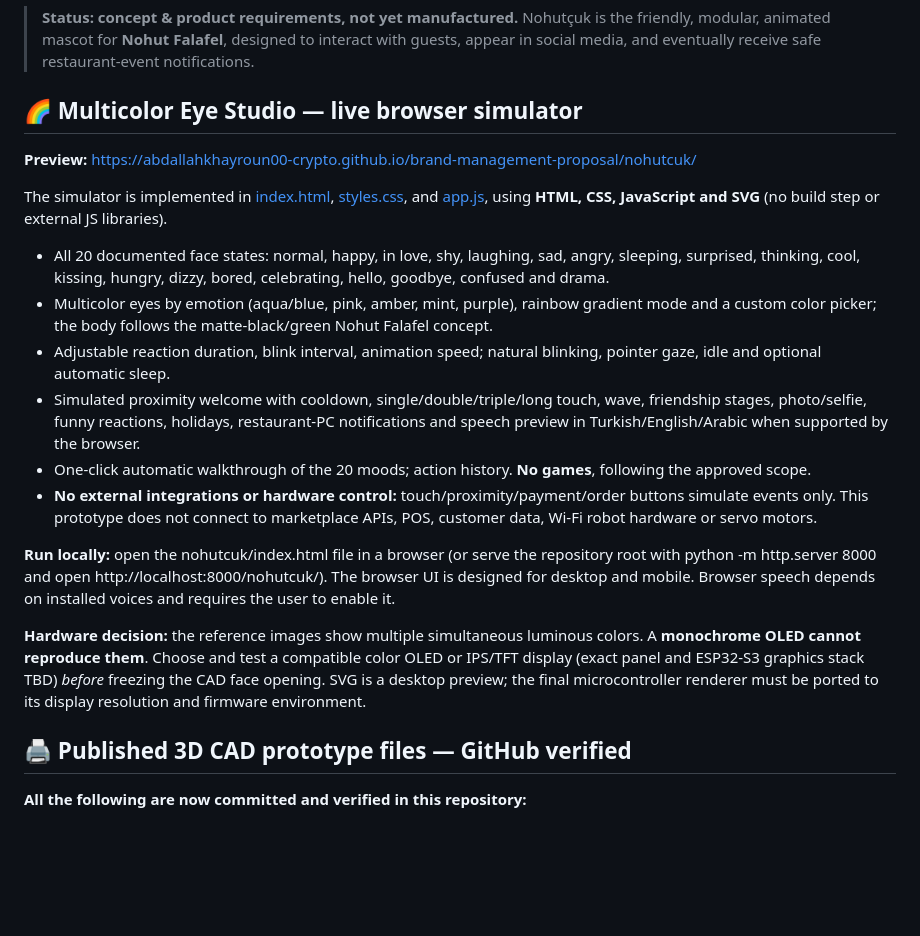
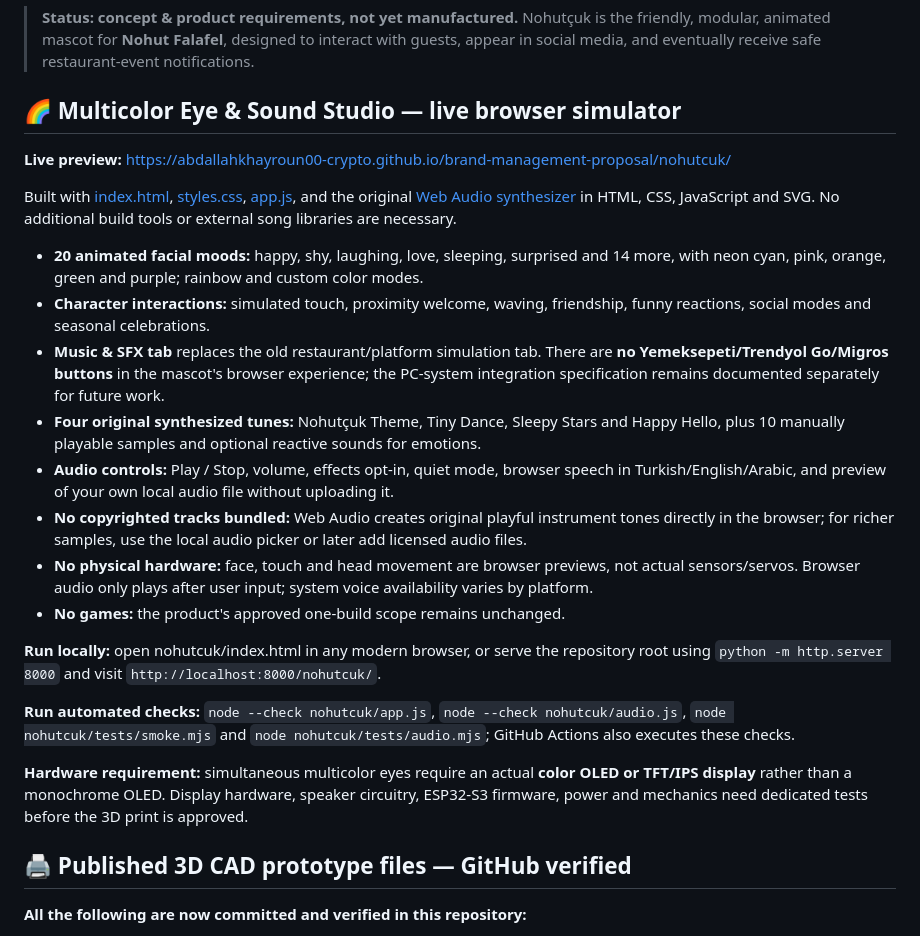
Before and after one commit to abdallahkhayroun00-crypto/brand-management-proposal, a Markdown page: nohutcuk/README.md, the part around the change. Rendered like a GitHub page; blank space fills up the shorter version.

Commit message:
docs(nohutcuk): document music and SFX studio and remove platform UI references

```diff
--- a/nohutcuk/README.md
+++ b/nohutcuk/README.md
@@ -3,22 +3,26 @@
 > **Status: concept & product requirements, not yet manufactured.** Nohutçuk is the friendly, modular, animated mascot for **Nohut Falafel**, designed to interact with guests, appear in social media, and eventually receive safe restaurant-event notifications.
 
 
-## 🌈 Multicolor Eye Studio — live browser simulator
+## 🌈 Multicolor Eye & Sound Studio — live browser simulator
 
-**Preview:** https://abdallahkhayroun00-crypto.github.io/brand-management-proposal/nohutcuk/
+**Live preview:** https://abdallahkhayroun00-crypto.github.io/brand-management-proposal/nohutcuk/
 
-The simulator is implemented in [index.html](index.html), [styles.css](styles.css), and [app.js](app.js), using **HTML, CSS, JavaScript and SVG** (no build step or external JS libraries).
+Built with [index.html](index.html), [styles.css](styles.css), [app.js](app.js), and the original [Web Audio synthesizer](audio.js) in HTML, CSS, JavaScript and SVG. No additional build tools or external song libraries are necessary.
 
-- All 20 documented face states: normal, happy, in love, shy, laughing, sad, angry, sleeping, surprised, thinking, cool, kissing, hungry, dizzy, bored, celebrating, hello, goodbye, confused and drama.
-- Multicolor eyes by emotion (aqua/blue, pink, amber, mint, purple), rainbow gradient mode and a custom color picker; the body follows the matte-black/green Nohut Falafel concept.
-- Adjustable reaction duration, blink interval, animation speed; natural blinking, pointer gaze, idle and optional automatic sleep.
-- Simulated proximity welcome with cooldown, single/double/triple/long touch, wave, friendship stages, photo/selfie, funny reactions, holidays, restaurant-PC notifications and speech preview in Turkish/English/Arabic when supported by the browser.
-- One-click automatic walkthrough of the 20 moods; action history. **No games**, following the approved scope.
-- **No external integrations or hardware control:** touch/proximity/payment/order buttons simulate events only. This prototype does not connect to marketplace APIs, POS, customer data, Wi-Fi robot hardware or servo motors.
+- **20 animated facial moods:** happy, shy, laughing, love, sleeping, surprised and 14 more, with neon cyan, pink, orange, green and purple; rainbow and custom color modes.
+- **Character interactions:** simulated touch, proximity welcome, waving, friendship, funny reactions, social modes and seasonal celebrations.
+- **Music & SFX tab** replaces the old restaurant/platform simulation tab. There are **no Yemeksepeti/Trendyol Go/Migros buttons** in the mascot's browser experience; the PC-system integration specification remains documented separately for future work.
+- **Four original synthesized tunes:** Nohutçuk Theme, Tiny Dance, Sleepy Stars and Happy Hello, plus 10 manually playable samples and optional reactive sounds for emotions.
+- **Audio controls:** Play / Stop, volume, effects opt-in, quiet mode, browser speech in Turkish/English/Arabic, and preview of your own local audio file without uploading it.
+- **No copyrighted tracks bundled:** Web Audio creates original playful instrument tones directly in the browser; for richer samples, use the local audio picker or later add licensed audio files.
+- **No physical hardware:** face, touch and head movement are browser previews, not actual sensors/servos. Browser audio only plays after user input; system voice availability varies by platform.
+- **No games:** the product's approved one-build scope remains unchanged.
 
-**Run locally:** open the nohutcuk/index.html file in a browser (or serve the repository root with python -m http.server 8000 and open http://localhost:8000/nohutcuk/). The browser UI is designed for desktop and mobile. Browser speech depends on installed voices and requires the user to enable it.
+**Run locally:** open nohutcuk/index.html in any modern browser, or serve the repository root using `python -m http.server 8000` and visit `http://localhost:8000/nohutcuk/`.
 
-**Hardware decision:** the reference images show multiple simultaneous luminous colors. A **monochrome OLED cannot reproduce them**. Choose and test a compatible color OLED or IPS/TFT display (exact panel and ESP32-S3 graphics stack TBD) *before* freezing the CAD face opening. SVG is a desktop preview; the final microcontroller renderer must be ported to its display resolution and firmware environment.
+**Run automated checks:** `node --check nohutcuk/app.js`, `node --check nohutcuk/audio.js`, `node nohutcuk/tests/smoke.mjs` and `node nohutcuk/tests/audio.mjs`; GitHub Actions also executes these checks.
+
+**Hardware requirement:** simultaneous multicolor eyes require an actual **color OLED or TFT/IPS display** rather than a monochrome OLED. Display hardware, speaker circuitry, ESP32-S3 firmware, power and mechanics need dedicated tests before the 3D print is approved.
 
 ## 🖨️ Published 3D CAD prototype files — GitHub verified
 
```
